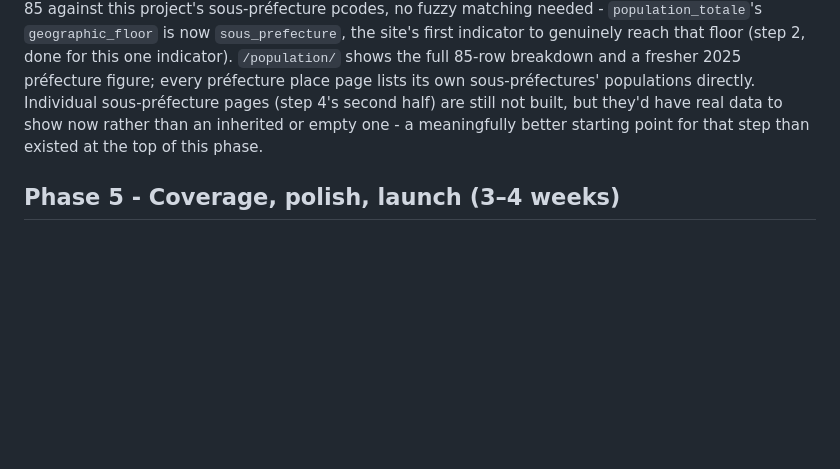
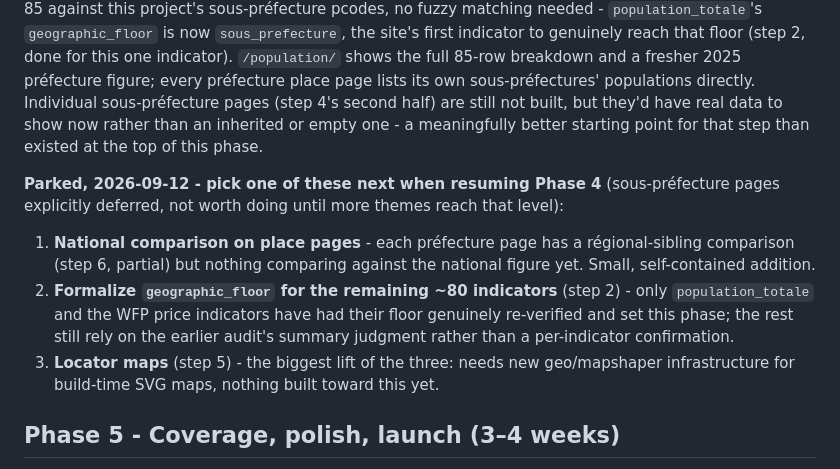
Before and after one commit to jpzolabe/car-data-atlas, a Markdown page: docs/plan.md, the part around the change. Rendered like a GitHub page; blank space fills up the shorter version.

Commit message:
docs: park 3 Phase 4 next-step options for later
Sous-préfecture pages are explicitly deferred; noted the remaining
candidates (national comparison on place pages, formalizing
geographic_floor for the rest of the indicators, locator maps) so
they're easy to find and pick from when Phase 4 resumes.

```diff
--- a/docs/plan.md
+++ b/docs/plan.md
@@ -963,6 +963,22 @@ still not built, but they'd have real data to show now rather than an
 inherited or empty one - a meaningfully better starting point for that
 step than existed at the top of this phase.
 
+**Parked, 2026-09-12 - pick one of these next when resuming Phase 4**
+(sous-préfecture pages explicitly deferred, not worth doing until more
+themes reach that level):
+
+1. **National comparison on place pages** - each préfecture page has a
+   régional-sibling comparison (step 6, partial) but nothing comparing
+   against the national figure yet. Small, self-contained addition.
+2. **Formalize `geographic_floor` for the remaining ~80 indicators**
+   (step 2) - only `population_totale` and the WFP price indicators have
+   had their floor genuinely re-verified and set this phase; the rest
+   still rely on the earlier audit's summary judgment rather than a
+   per-indicator confirmation.
+3. **Locator maps** (step 5) - the biggest lift of the three: needs new
+   geo/mapshaper infrastructure for build-time SVG maps, nothing built
+   toward this yet.
+
 ## Phase 5 - Coverage, polish, launch (3–4 weeks)
 
 1. **Clear `docs/verification-debt.md`** - every open item resolved or, at minimum,
```
